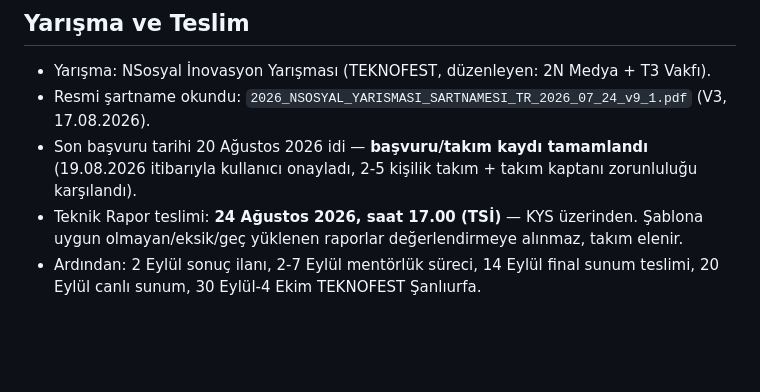
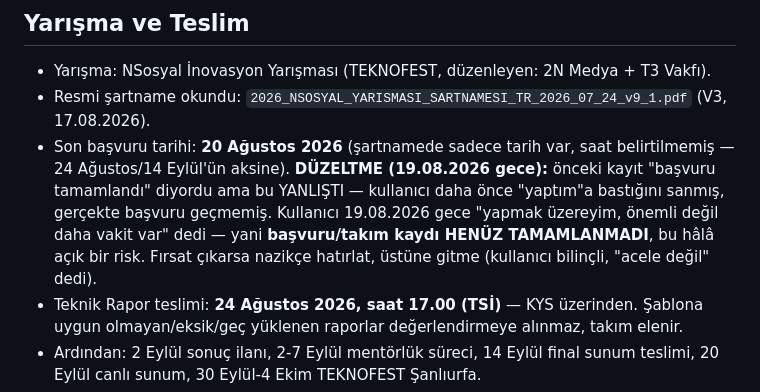
Before and after one commit to samibahar/nsosyal, a Markdown page: CLAUDE.md, the part around the change. Rendered like a GitHub page; blank space fills up the shorter version.

Commit message:
CLAUDE.md: başvuru durumu düzeltmesi -- kayıt tamamlanmadı, yanlış kayıt vardı
Önceki not "başvuru/takım kaydı tamamlandı" diyordu ama bu yanlıştı --
kullanıcı önceden bir onay adımına bastığını sanmış, gerçekte geçmemiş.
19.08.2026 gece netleşti: başvuru henüz tamamlanmadı, açık bir risk olarak
işaretlendi.

Co-Authored-By: Claude Sonnet 5 <noreply@anthropic.com>

```diff
--- a/CLAUDE.md
+++ b/CLAUDE.md
@@ -9,8 +9,12 @@ sorgulamadan kabul et, aksini gerektiren yeni bir bilgi çıkmadıkça.
 
 - Yarışma: NSosyal İnovasyon Yarışması (TEKNOFEST, düzenleyen: 2N Medya + T3 Vakfı).
 - Resmi şartname okundu: `2026_NSOSYAL_YARISMASI_SARTNAMESI_TR_2026_07_24_v9_1.pdf` (V3, 17.08.2026).
-- Son başvuru tarihi 20 Ağustos 2026 idi — **başvuru/takım kaydı tamamlandı** (19.08.2026
-  itibarıyla kullanıcı onayladı, 2-5 kişilik takım + takım kaptanı zorunluluğu karşılandı).
+- Son başvuru tarihi: **20 Ağustos 2026** (şartnamede sadece tarih var, saat belirtilmemiş —
+  24 Ağustos/14 Eylül'ün aksine). **DÜZELTME (19.08.2026 gece):** önceki kayıt "başvuru
+  tamamlandı" diyordu ama bu YANLIŞTI — kullanıcı daha önce "yaptım"a bastığını sanmış,
+  gerçekte başvuru geçmemiş. Kullanıcı 19.08.2026 gece "yapmak üzereyim, önemli değil daha
+  vakit var" dedi — yani **başvuru/takım kaydı HENÜZ TAMAMLANMADI**, bu hâlâ açık bir risk.
+  Fırsat çıkarsa nazikçe hatırlat, üstüne gitme (kullanıcı bilinçli, "acele değil" dedi).
 - Teknik Rapor teslimi: **24 Ağustos 2026, saat 17.00 (TSİ)** — KYS üzerinden. Şablona uygun
   olmayan/eksik/geç yüklenen raporlar değerlendirmeye alınmaz, takım elenir.
 - Ardından: 2 Eylül sonuç ilanı, 2-7 Eylül mentörlük süreci, 14 Eylül final sunum teslimi,
```
